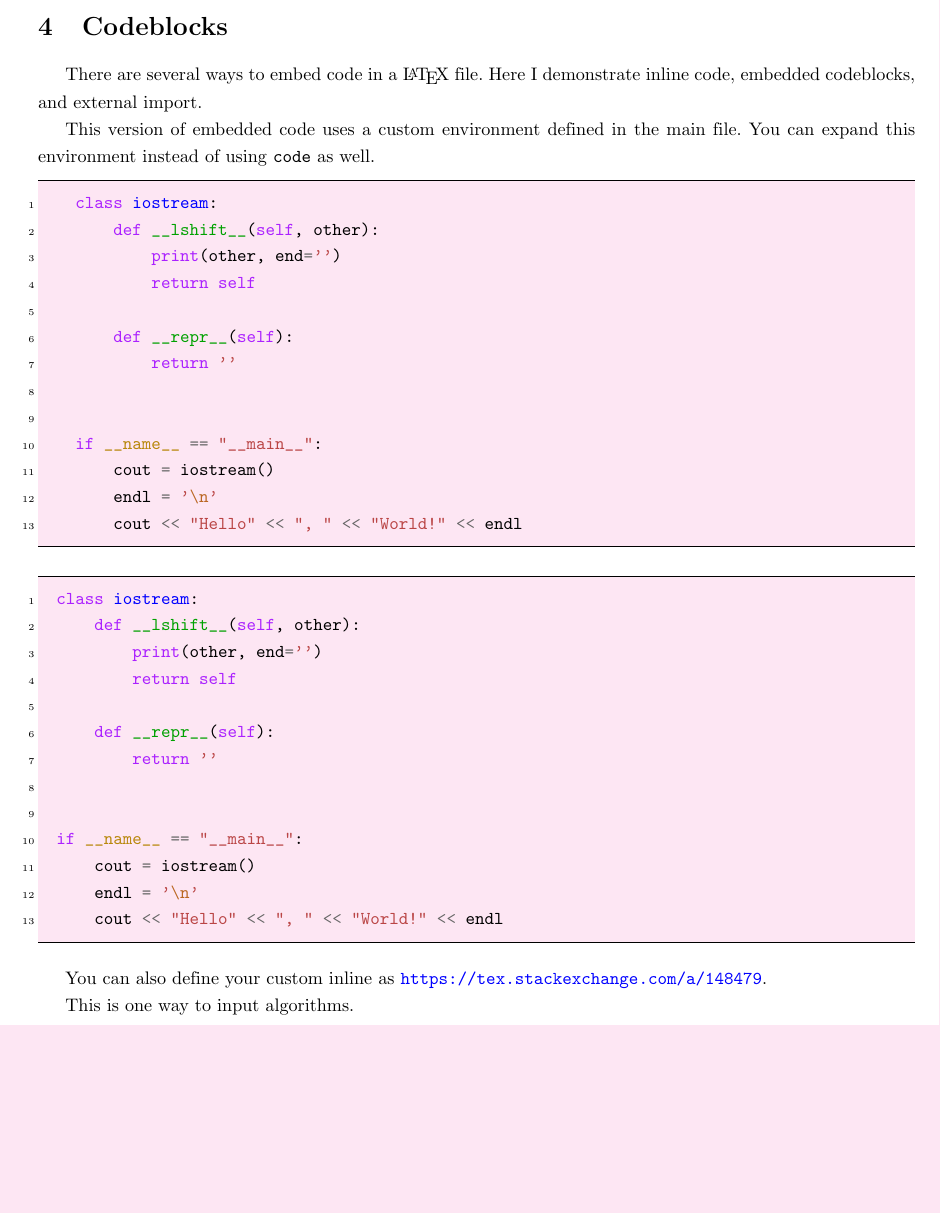
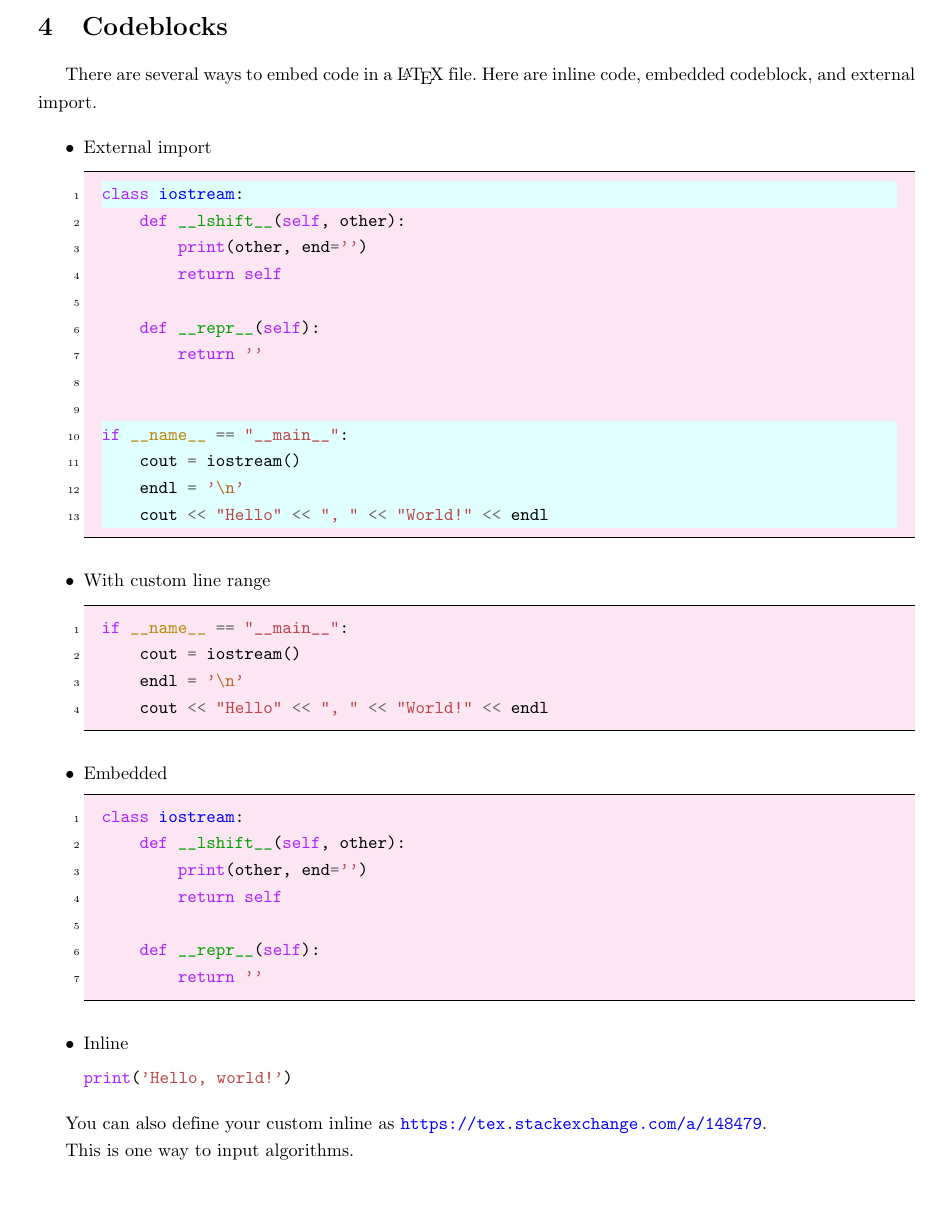
Before and after one commit to hoang-himself/hcmut-report, a LaTeX document (report.tex, which reads chapters/example/codespace.tex, codespace.sty): part of page 7 of 11 before the commit and part of page 7 of 12 after it, cut so that both start at the same text, the shorter picture padded with empty space. Compiled offline with pdfLaTeX.

Commit message:
feat: enable arguments for codespace

```diff
--- a/chapters/example/codespace.tex
+++ b/chapters/example/codespace.tex
@@ -1,11 +1,19 @@
 \section{Codeblocks}
 There are several ways to embed code in a \LaTeX{} file.
-Here I demonstrate inline code, embedded codeblocks, and external import.
+Here are inline code, embedded codeblock, and external import.
 
-This version of embedded code uses a custom environment defined in the main file.
-You can expand this environment instead of using \mintinline{latex}{code} as well.
+\begin{itemize}
+  \item External import
 
-\begin{code}{Python}
+  \inputcode[highlightlines={1,10-13}]{Python}{assets/code/example.py}
+
+  \item With custom line range
+
+  \inputcode[firstline=10,lastline=13]{Python}{assets/code/example.py}
+
+  \item Embedded
+
+  \begin{code}{Python}
   class iostream:
       def __lshift__(self, other):
           print(other, end='')
@@ -13,17 +21,12 @@ You can expand this environment instead of using \mintinline{latex}{code} as wel
 
       def __repr__(self):
           return ''
+  \end{code}
 
+  \item Inline
 
-  if __name__ == "__main__":
-      cout = iostream()
-      endl = '\n'
-      cout << "Hello" << ", " << "World!" << endl
-\end{code}
-
-\begin{mdframed}[leftline=false,rightline=false,backgroundcolor=magenta!10,nobreak=false]
-  \inputminted[linenos=true,breaklines,breaksymbolleft=,obeytabs=true,tabsize=2]{Python}{assets/code/example.py}
-\end{mdframed}
+  \mintinline{Python}{print('Hello, world!')}
+\end{itemize}
 
 You can also define your custom inline as \url{https://tex.stackexchange.com/a/148479}.
 
--- a/codespace.sty
+++ b/codespace.sty
@@ -12,0 +27 @@
+  tabsize=2
@@ -19,0 +40 @@
+\newcommand{\inputcode}[3][]{
```
Also changed, not shown: report.pdf, chapters/example/codespace.tex (2 more changed lines), codespace.sty (29 more changed lines).
